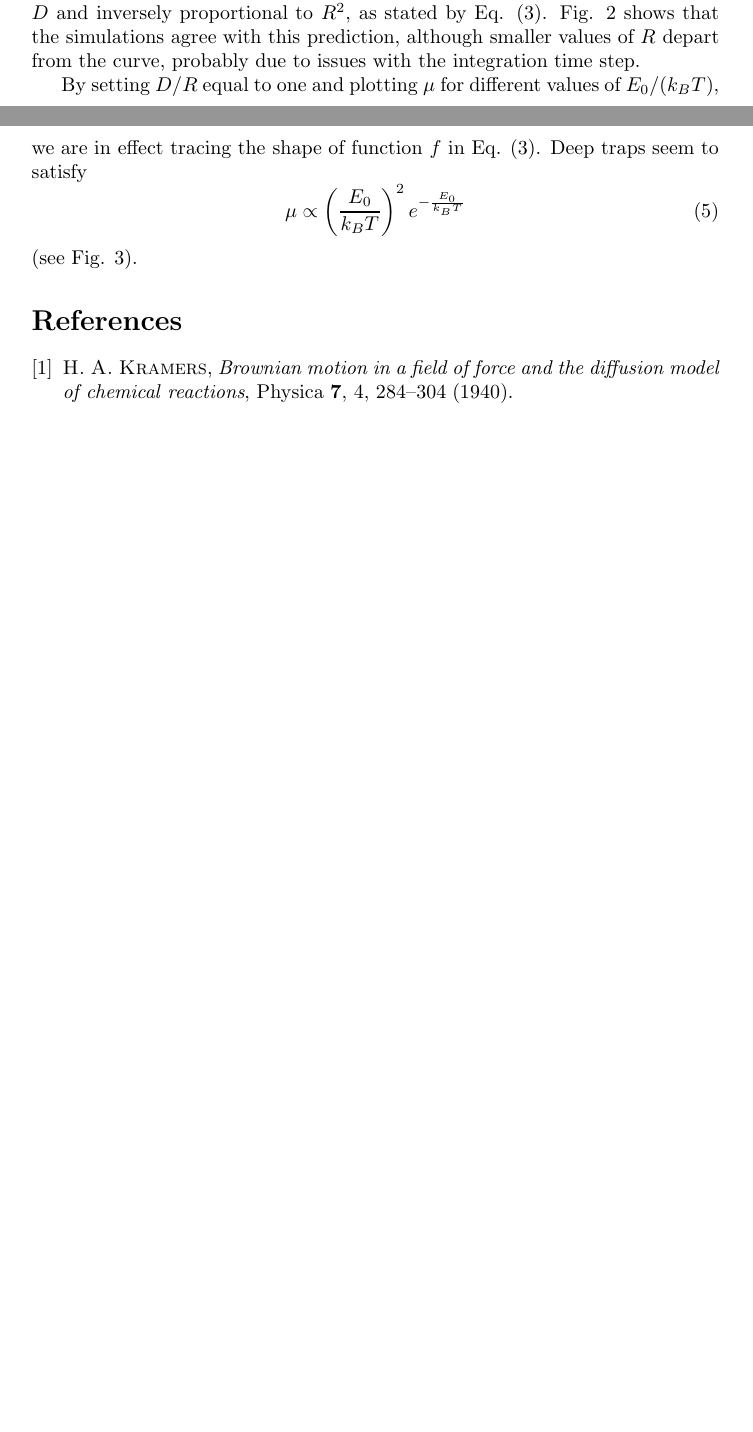
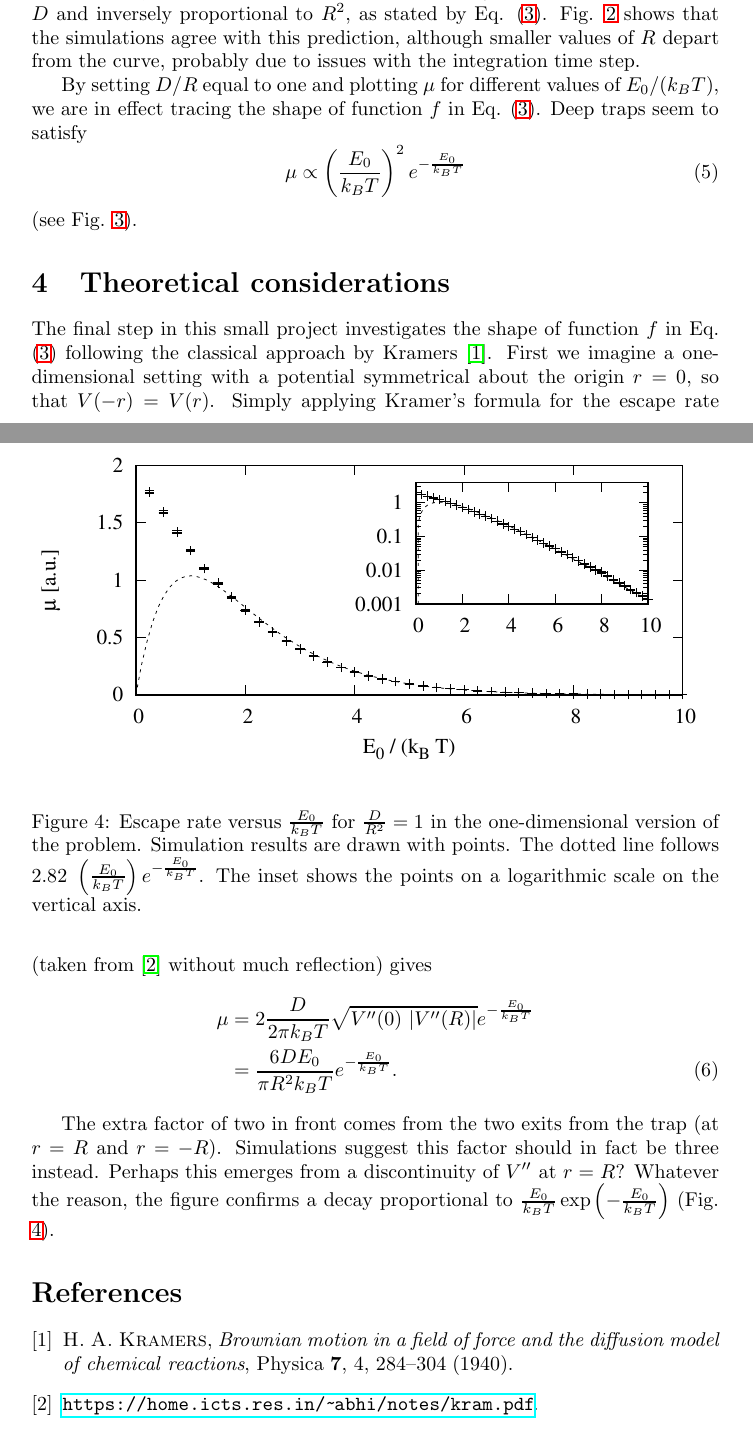
Before and after one commit to marcmelendez/txt2tangle, a LaTeX problem sheet (examples/kramers/kramers.tex): two parts of pages 4 and 5 of 5 before the commit and two parts of pages 4 and 6 of 6 after it, joined at a grey line, cut so that both start at the same text, the shorter picture padded with empty space. The pictures show the PDF file examples/kramers/kramers.pdf that the author committed with the source.

Commit message:
One-dimensional Kramers escape rate problem

```diff
--- a/examples/kramers/kramers.tex
+++ b/examples/kramers/kramers.tex
@@ -305,3 +312,24 @@ unset multiplot
 \end{figure}
 
 
+\section{Theoretical considerations}
+
+The final step in this small project investigates the shape of function $f$ in
+Eq. (\ref{dimensional_analysis}) following the classical approach by Kramers
+\cite{Kramers1940}. First we imagine a one-dimensional setting with a potential
+symmetrical about the origin $r = 0$, so that $V(-r) = V(r)$. Simply applying
+Kramer's formula for the escape rate (taken from \cite{Escape_rate} without much
+reflection) gives
+\begin{align}
+  \mu & = 2 \frac{D}{2 \pi k_BT} \sqrt{V''(0)\ |V''(R)|}
+            e^{-\frac{E_0}{k_BT}} \nonumber \\
+      & = \frac{6 D E_0}{\pi R^2 k_BT} e^{-\frac{E_0}{k_BT}}.
+\end{align}
+
+The extra factor of two in front comes from the two exits from the trap (at
+$r = R$ and $r = -R$). Simulations suggest this factor should in fact be three
+instead. Perhaps this emerges from a discontinuity of $V''$ at $r = R$? Whatever
+the reason, the figure confirms a decay proportional to
+$\frac{E_0}{k_BT} \exp\left(-\frac{E_0}{k_BT}\right)$ (Fig. \ref{mu_vs_E0_1D}).
+
+\begin{comment}
@@ -308,15 +358,16 @@ unset multiplot
+\begin{figure}
+  \centering
+  \includegraphics[width=\linewidth]{mu_vs_E0_1D.eps}
+  \caption{\label{mu_vs_E0_1D}Escape rate versus $\frac{E_0}{k_BT}$ for
+           $\frac{D}{R^2} = 1$ in the one-dimensional version of the problem.
+           Simulation results are drawn with points. The dotted line follows
+           $2.82\ \left(\frac{E_0}{k_BT}\right) e^{-\frac{E_0}{k_BT}}$.
+           The inset shows the points on a logarithmic scale on the vertical
+           axis.}
+\end{figure}
 
 \begin{comment}
 
-\section{Theoretical considerations}
-
-The final step in this small project investigates the shape of function $f$ in
-Eq. (\ref{dimensional_analysis}), following the classical approach by Kramers
-\cite{Kramers1940}. Simply applying Kramer's formula for the escape rate
-without thinking yields
-\begin{equation}
-  \mu = \frac{6 D E_0}{R^2 k_BT} \exp(-\frac{E_0}{k_BT}).
-\end{equation}
 
 The data sort of fits the expression
 mu(x) = 2.4*x**2*exp(-x) + 5*exp(-x), where x = E/(k_BT).
```
Also changed, not shown: examples/kramers/kramers.pdf, examples/kramers/kramers.tex (55 more changed lines).
